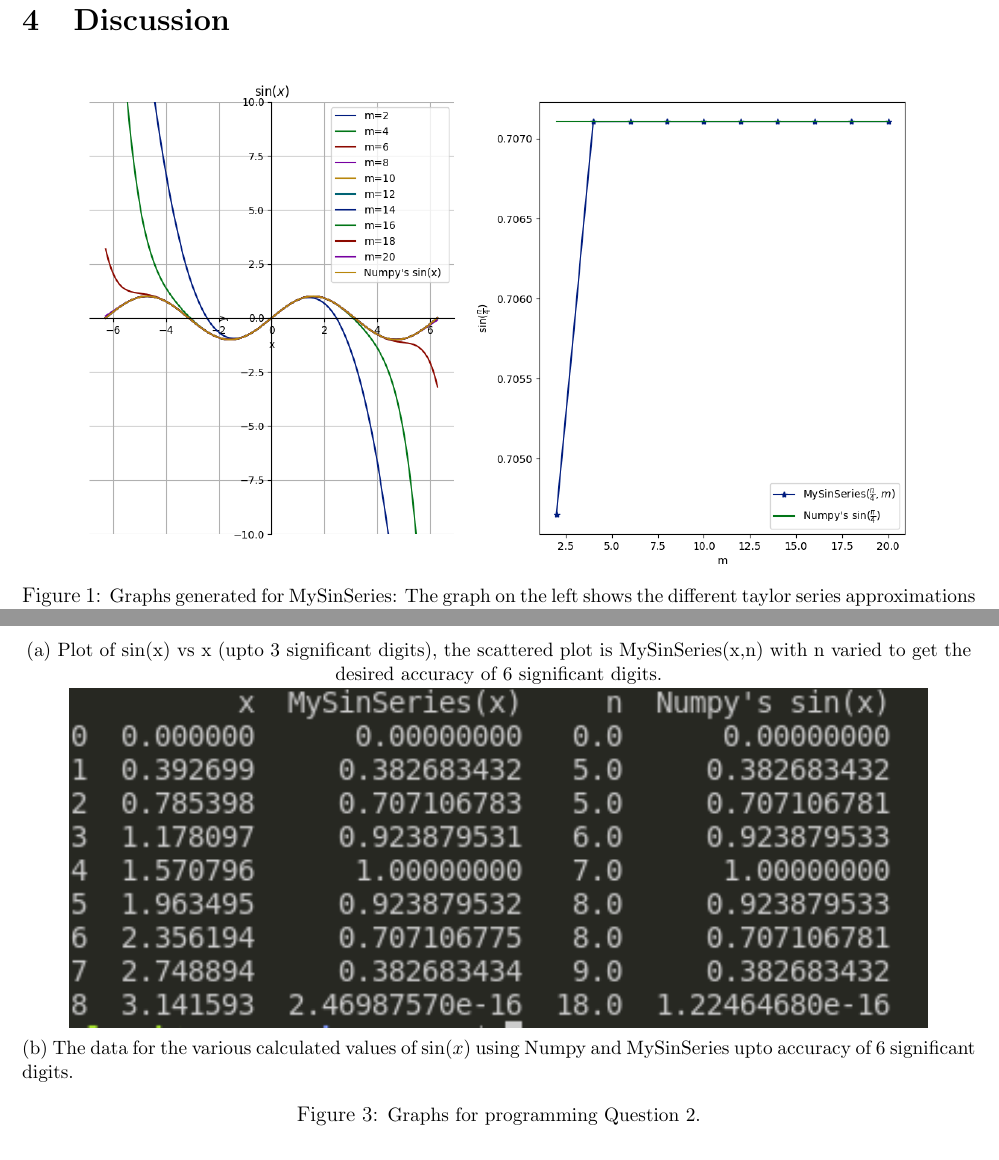
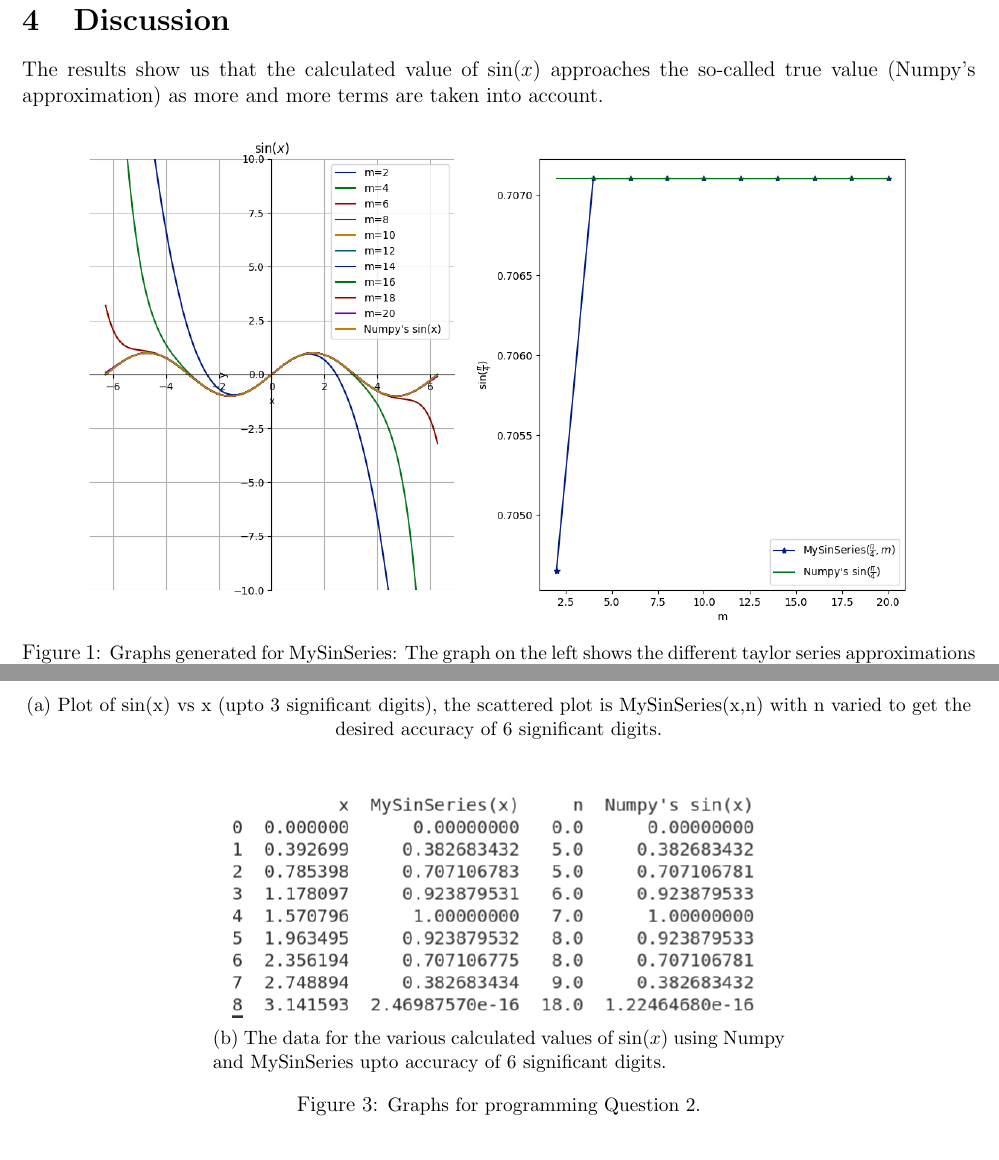
Before and after one commit to plancky/Numerical-Methods-3, a LaTeX document (reports/1/1.tex): two parts of pages 6 and 7 of 7 before the commit and two parts of pages 5 and 6 of 6 after it, joined at a grey line, cut so that both start at the same text. Compiled offline with pdfLaTeX.

Commit message:
Practical 1 submission commit

```diff
--- a/reports/1/1.tex
+++ b/reports/1/1.tex
@@ -289,6 +285,7 @@ Next we proceeded obtain the data and get the necessary plots using the followin
 %\end{minted}
 \newpage
 \section[]{Discussion}
+The results show us that the calculated value of $\sin(x)$ approaches the so-called true value (Numpy's approximation) as more and more terms are taken into account.
 \begin{figure}[H]
 	\centering
 	\includegraphics[width=\linewidth]{graph1}
@@ -303,16 +300,17 @@ Next we proceeded obtain the data and get the necessary plots using the followin
 \end{figure}
 
 \begin{figure}[H]
+	\centering
 \begin{subfigure}[b]{\textwidth}
 	\centering
 	\includegraphics[width=0.9\linewidth]{graph3}
 	\caption{ \centering \small Plot of sin(x) vs x (upto 3 significant digits), the scattered plot is MySinSeries(x,n) with n varied to get the desired accuracy of 6 significant digits.}
 	\label{fig:graph3}
 \end{subfigure}
-
-\begin{subfigure}[b]{\textwidth}
+\vskip 10mm
+\begin{subfigure}[b]{0.6\textwidth}
 	\centering
-	\includegraphics[width=0.9\linewidth]{output}
+	\includegraphics[width=\linewidth]{output}
 	\caption{ \small The data for the various calculated values of $ \sin (x) $ using Numpy and MySinSeries upto accuracy of 6 significant digits.}
 	\label{fig:data}
 
@@ -320,6 +318,7 @@ Next we proceeded obtain the data and get the necessary plots using the followin
 	\caption{ \small Graphs for programming Question 2.}
 	\label{fig:fig3}
 \end{figure}
+\noindent
 The graphs indicate that the value of MySinSeries() needs to be calculated for a larger value of $n$, that is more terms are required, for a fixed accuracy as we move away from the centre $a$ of the expansion.
 This result is only natural as the partial sums give best approximations for points near the centre $a$. We also observe that the first 6 significant digits do not match for $x = \pi $, this is because the value is very close to zero resulting in a huge round-off errors in the relative error.
 \end{document}
```
Also changed, not shown: reports/1/1.pdf, reports/1/output.png, reports/1/1.tex (4 more changed lines).
